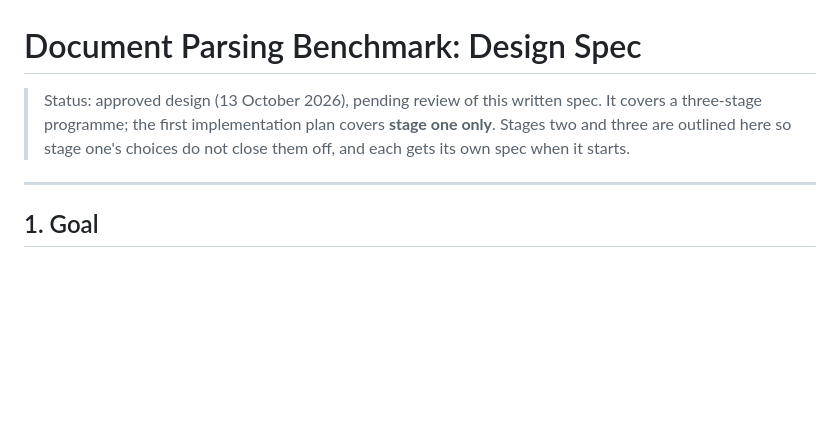
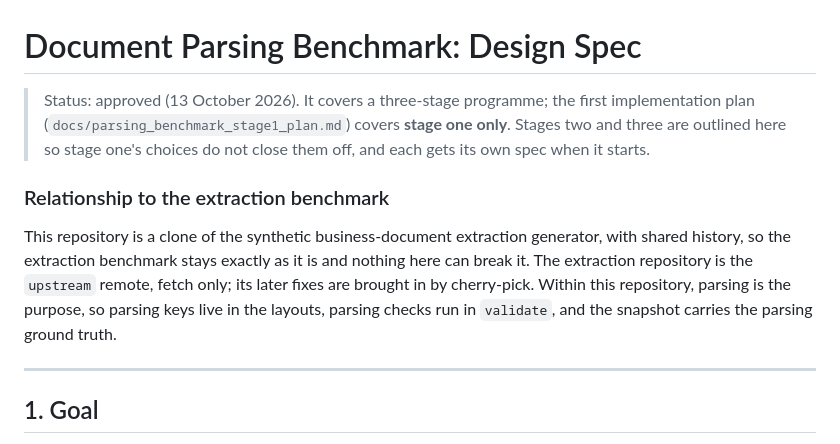
Before and after one commit to tmnestor/Synthetic_Doc_Parsing, a Markdown page: docs/parsing_benchmark_design.md, the part around the change. Drawn GitHub-style; blank space fills up the shorter version.

```diff
--- a/docs/parsing_benchmark_design.md
+++ b/docs/parsing_benchmark_design.md
@@ -1,9 +1,16 @@
 # Document Parsing Benchmark: Design Spec
 
-> Status: approved design (13 October 2026), pending review of this written spec. It covers a
-> three-stage programme; the first implementation plan covers **stage one only**. Stages two and three
-> are outlined here so stage one's choices do not close them off, and each gets its own spec when it
-> starts.
+> Status: approved (13 October 2026). It covers a three-stage programme; the first implementation plan
+> (`docs/parsing_benchmark_stage1_plan.md`) covers **stage one only**. Stages two and three are outlined
+> here so stage one's choices do not close them off, and each gets its own spec when it starts.
+
+### Relationship to the extraction benchmark
+
+This repository is a clone of the synthetic business-document extraction generator, with shared history,
+so the extraction benchmark stays exactly as it is and nothing here can break it. The extraction
+repository is the `upstream` remote, fetch only; its later fixes are brought in by cherry-pick. Within
+this repository, parsing is the purpose, so parsing keys live in the layouts, parsing checks run in
+`validate`, and the snapshot carries the parsing ground truth.
 
 ---
 
```
Also changed, not shown: docs/parsing_benchmark_stage1_plan.md (+12 -6 lines).
